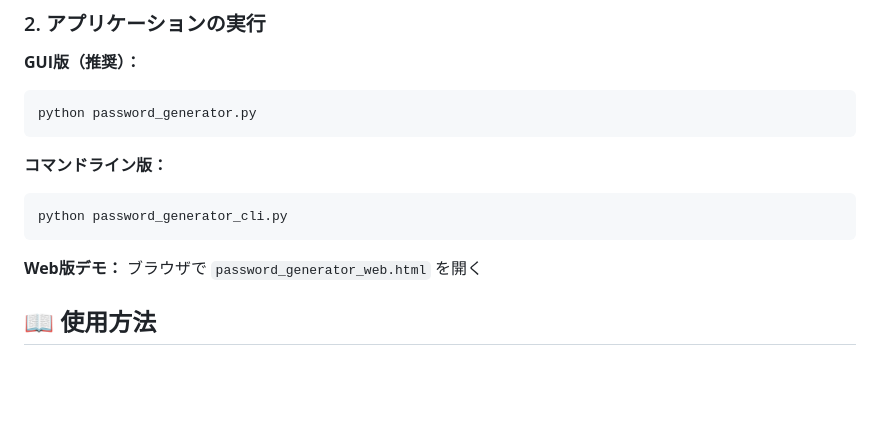
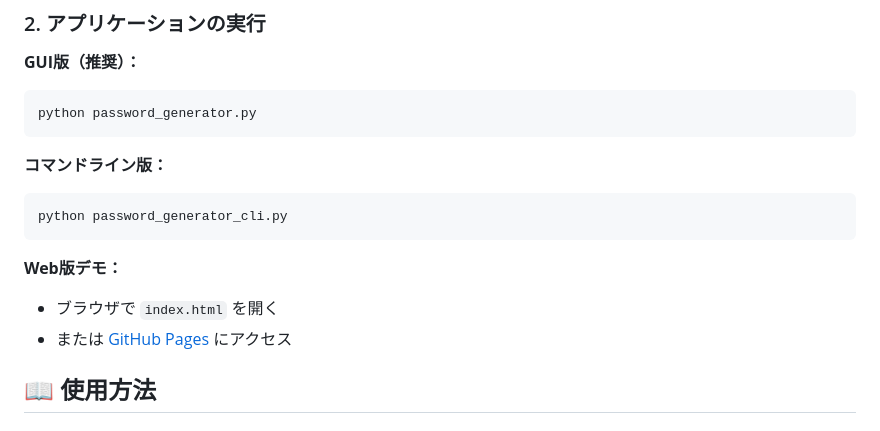
Before and after one commit to hamada-shinichiro9351/password-maker, a Markdown page: README.md, the part around one of its changes. GitHub-like rendering; blank space fills up the shorter version.

````diff
--- a/README.md
+++ b/README.md
@@ -46,7 +52,8 @@ python password_generator_cli.py
 ```
 
 **Web版デモ：**
-ブラウザで `password_generator_web.html` を開く
+- ブラウザで `index.html` を開く
+- または [GitHub Pages](https://hamada-shinichiro9351.github.io/password-maker/) にアクセス
 
 ## 📖 使用方法
 
````
Also changed, not shown: other parts of README.md (+26 -24 lines).
